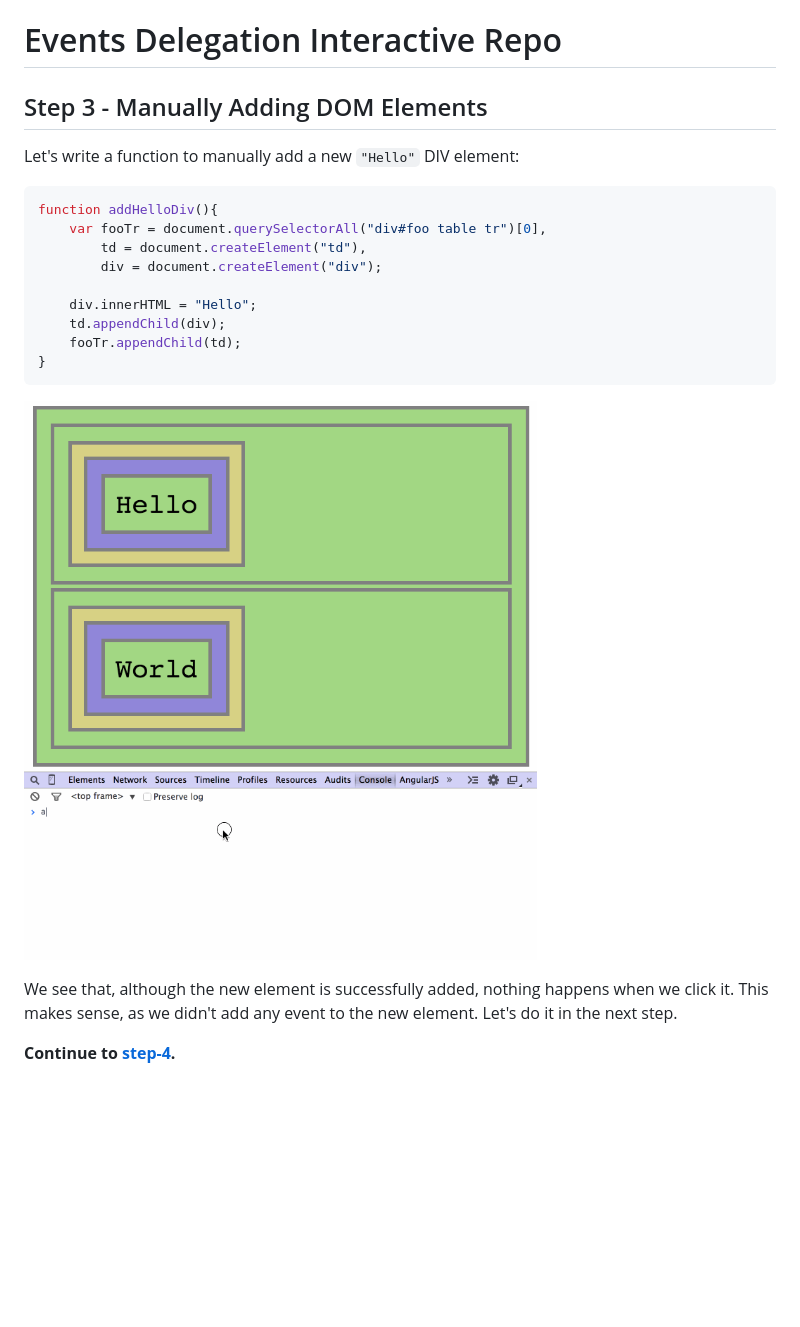
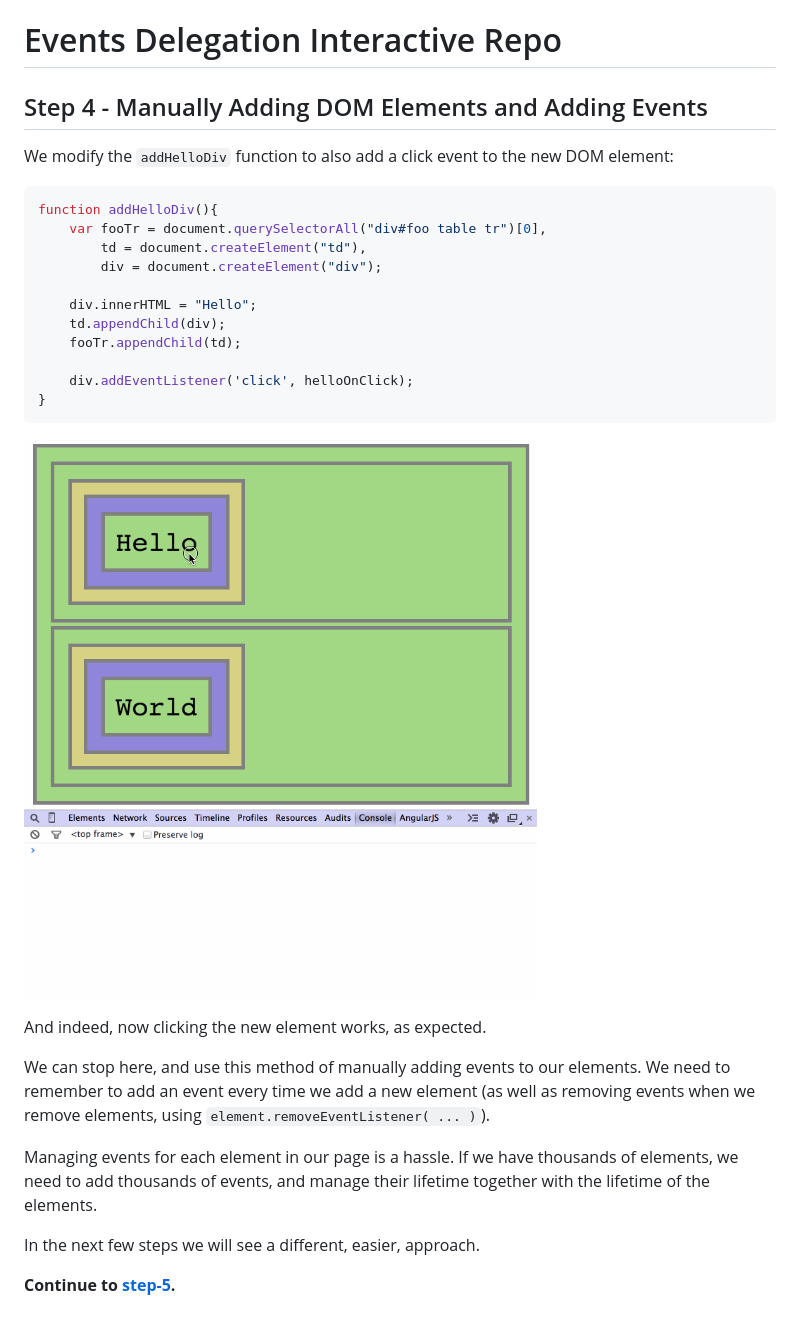
Before and after one commit to EyalAr/event-delegation-tutorial, a Markdown page: README.md, the part around the change. GitHub-like rendering; pictures changed too: assets/3.gif (deleted), assets/4.gif (added); blank space fills up the shorter version.

Commit message:
step-4

````diff
--- a/README.md
+++ b/README.md
@@ -1,8 +1,9 @@
 # Events Delegation Interactive Repo
 
-## Step 3 - Manually Adding DOM Elements
+## Step 4 - Manually Adding DOM Elements and Adding Events
 
-Let's write a function to manually add a new `"Hello"` DIV element:
+We modify the `addHelloDiv` function to also add a click event to the new
+DOM element:
 
 ```Javascript
 function addHelloDiv(){
@@ -13,11 +14,19 @@ function addHelloDiv(){
     div.innerHTML = "Hello";
     td.appendChild(div);
     fooTr.appendChild(td);
+
+    div.addEventListener('click', helloOnClick);
 }
 ```
 
-![preview](assets/3.gif)
+![preview](assets/4.gif)
 
-We see that, although the new element is successfully added, nothing happens when we click it. This makes sense, as we didn't add any event to the new element. Let's do it in the next step.
+And indeed, now clicking the new element works, as expected.
 
-__Continue to [step-4](./step-4).__
+We can stop here, and use this method of manually adding events to our elements. We need to remember to add an event every time we add a new element (as well as removing events when we remove elements, using `element.removeEventListener( ... )`).
+
+Managing events for each element in our page is a hassle. If we have thousands of elements, we need to add thousands of events, and manage their lifetime together with the lifetime of the elements.
+
+In the next few steps we will see a different, easier, approach.
+
+__Continue to [step-5](./step-5).__
````
Also changed, not shown: 2 other files.
